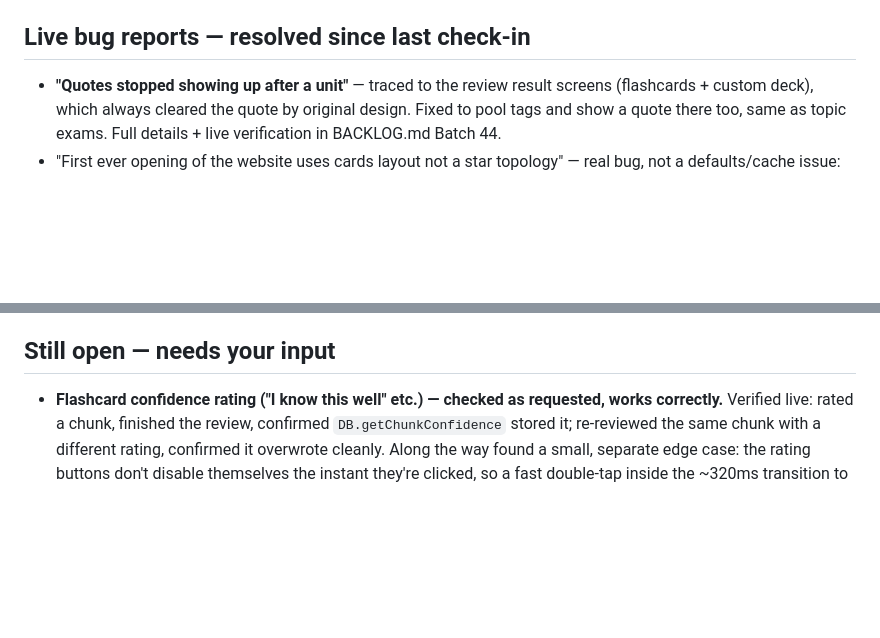
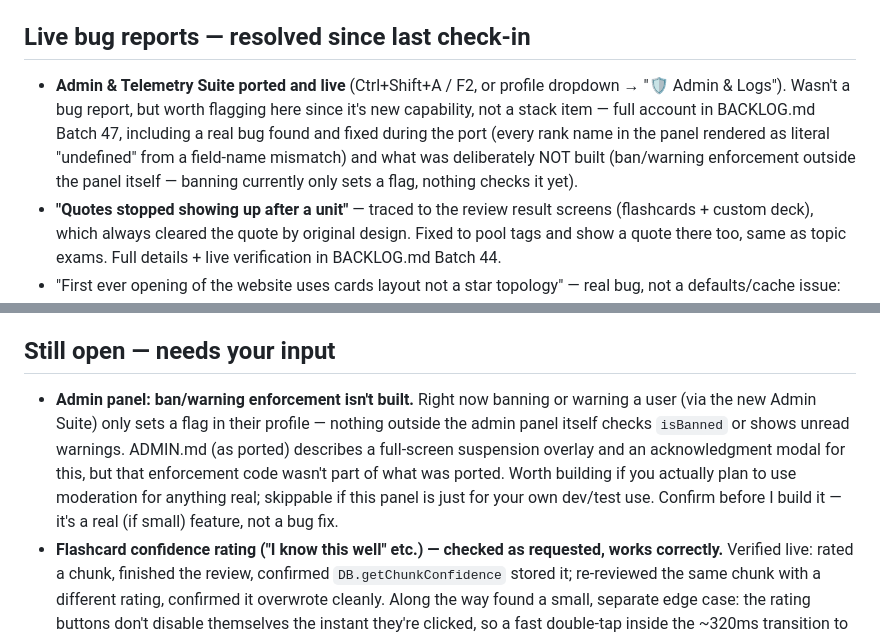
Before and after one commit to Isk1zz/Dojo-Gamify-Learn, a Markdown page: UPDATESTACK.md, 2 parts joined by grey strips. GitHub-like rendering; blank space fills up the shorter version.

Commit message:
Log admin suite port and ban-enforcement question in the stack

```diff
--- a/UPDATESTACK.md
+++ b/UPDATESTACK.md
@@ -34,6 +34,14 @@ until there's a payment account to wire a Payment Link to — that's a
 you-side task, not a code blocker, see `shop/tokens.js`'s `buyPack()`.
 
 ## Live bug reports — resolved since last check-in
+- **Admin & Telemetry Suite ported and live** (Ctrl+Shift+A / F2, or
+  profile dropdown → "🛡️ Admin & Logs"). Wasn't a bug report, but
+  worth flagging here since it's new capability, not a stack item —
+  full account in BACKLOG.md Batch 47, including a real bug found and
+  fixed during the port (every rank name in the panel rendered as
+  literal "undefined" from a field-name mismatch) and what was
+  deliberately NOT built (ban/warning enforcement outside the panel
+  itself — banning currently only sets a flag, nothing checks it yet).
 - **"Quotes stopped showing up after a unit"** — traced to the review
   result screens (flashcards + custom deck), which always cleared the
   quote by original design. Fixed to pool tags and show a quote there
@@ -123,6 +131,15 @@ cache-first strategy can pin a broken build.
   (both the empty template). Harmless, but the local copy is redundant.
 
 ## Still open — needs your input
+- **Admin panel: ban/warning enforcement isn't built.** Right now
+  banning or warning a user (via the new Admin Suite) only sets a flag
+  in their profile — nothing outside the admin panel itself checks
+  `isBanned` or shows unread warnings. ADMIN.md (as ported) describes a
+  full-screen suspension overlay and an acknowledgment modal for this,
+  but that enforcement code wasn't part of what was ported. Worth
+  building if you actually plan to use moderation for anything real;
+  skippable if this panel is just for your own dev/test use. Confirm
+  before I build it — it's a real (if small) feature, not a bug fix.
 - **Flashcard confidence rating ("I know this well" etc.) — checked as
   requested, works correctly.** Verified live: rated a chunk, finished
   the review, confirmed `DB.getChunkConfidence` stored it; re-reviewed
```
